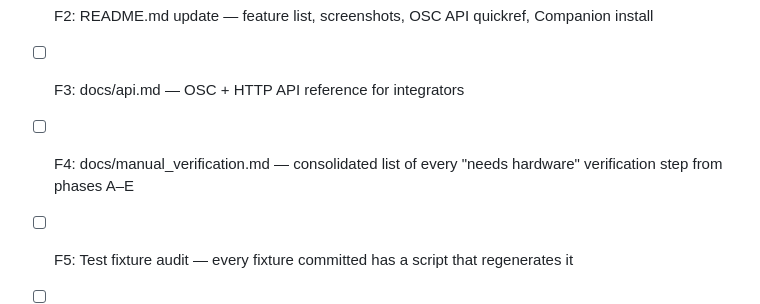
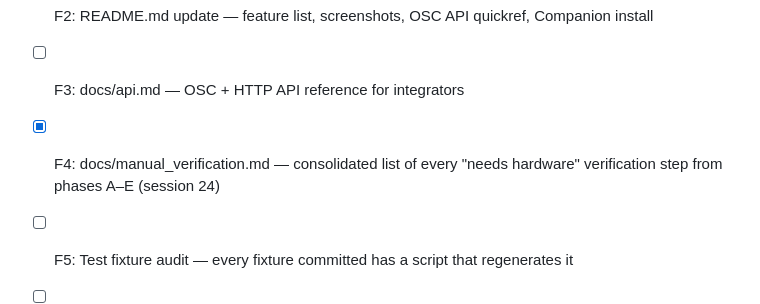
Before and after one commit to joshrogers117/simple-playback, a Markdown page: docs/progress.md, the part around the change. Drawn GitHub-style.

```diff
--- a/docs/progress.md
+++ b/docs/progress.md
@@ -150,6 +150,6 @@ This phase is intentionally light — by spec §4 the v2 items are large enough
 - [ ] F1: Code-reviewer subagent against the full v1 diff; act on P0/P1 findings
 - [ ] F2: README.md update — feature list, screenshots, OSC API quickref, Companion install
 - [ ] F3: docs/api.md — OSC + HTTP API reference for integrators
-- [ ] F4: docs/manual_verification.md — consolidated list of every "needs hardware" verification step from phases A–E
+- [x] F4: docs/manual_verification.md — consolidated list of every "needs hardware" verification step from phases A–E (session 24)
 - [ ] F5: Test fixture audit — every fixture committed has a script that regenerates it
 - [ ] F6: Final phase summary + handoff document
```
Also changed, not shown: docs/manual_verification.md (added, +214 -0 lines).
